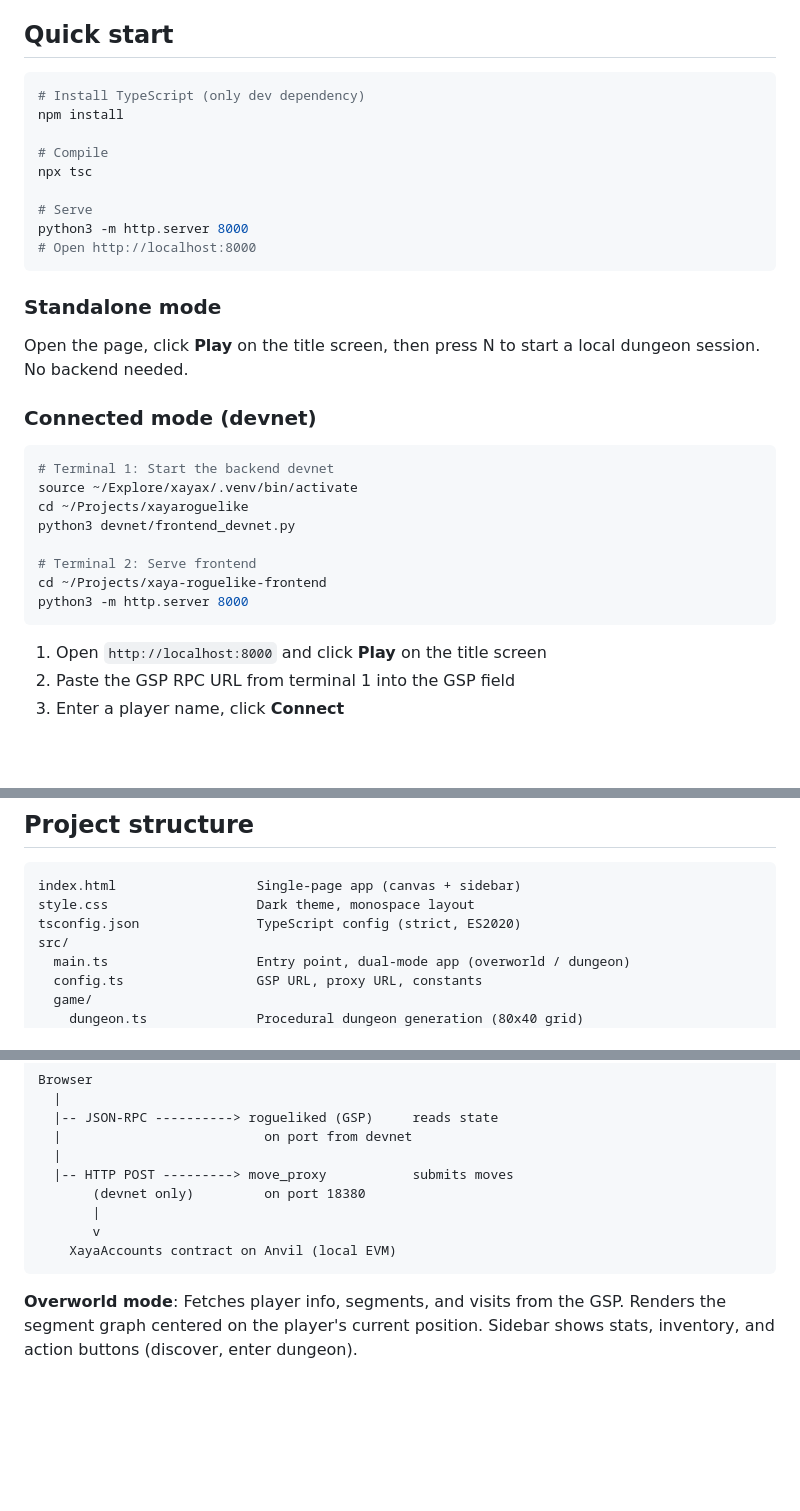
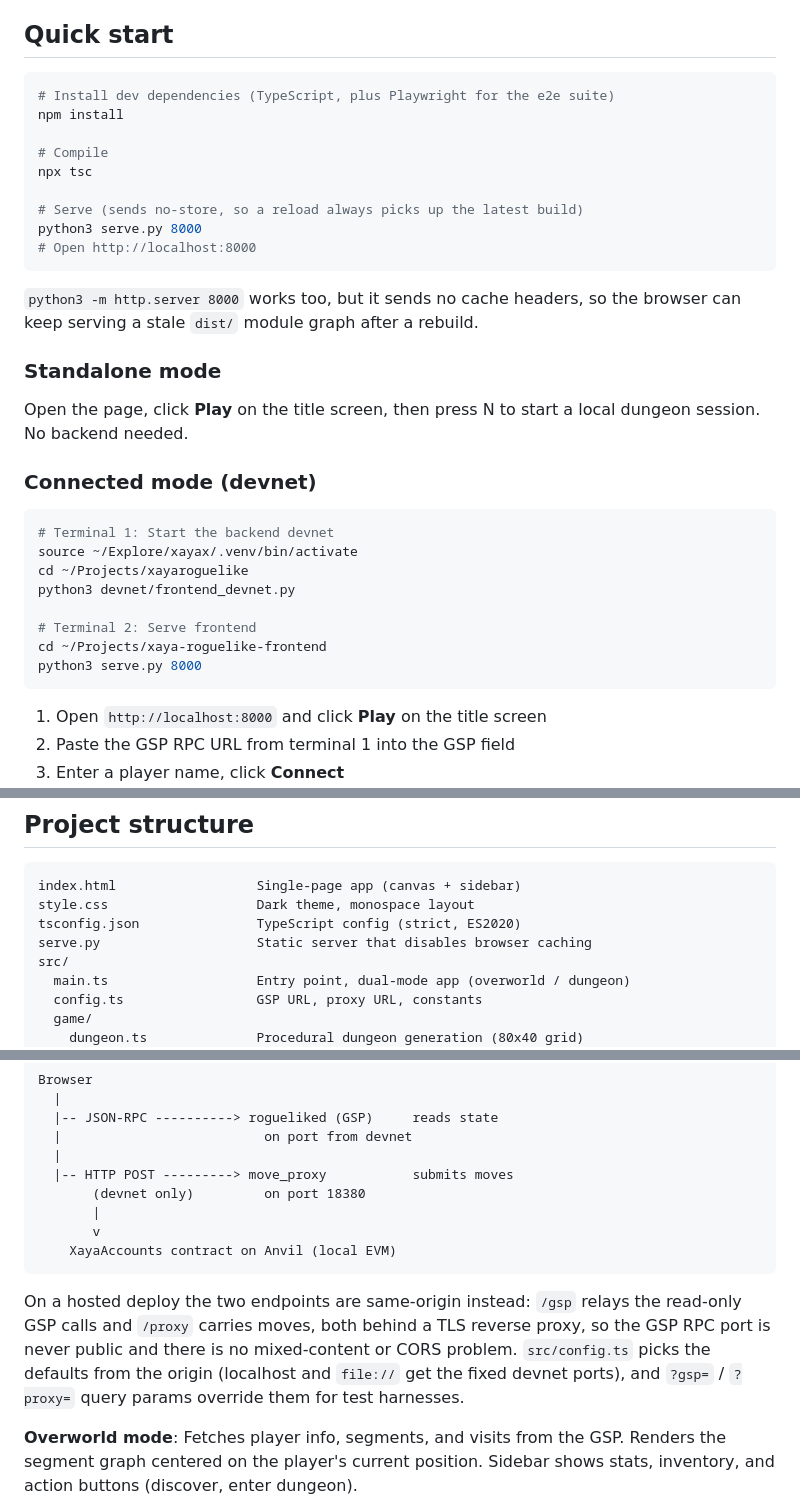
Before and after one commit to EdwardAThomson/xaya-roguelike-frontend, a Markdown page: README.md, 3 parts joined by grey strips. Drawn GitHub-style; blank space fills up the shorter version.

````diff
--- a/README.md
+++ b/README.md
@@ -26,16 +26,19 @@ Browser-based frontend for the [Xaya Roguelike](https://github.com/EdwardAThomso
 ## Quick start
 
 ```bash
-# Install TypeScript (only dev dependency)
+# Install dev dependencies (TypeScript, plus Playwright for the e2e suite)
 npm install
 
 # Compile
 npx tsc
 
-# Serve
-python3 -m http.server 8000
+# Serve (sends no-store, so a reload always picks up the latest build)
+python3 serve.py 8000
 # Open http://localhost:8000
 ```
+
+`python3 -m http.server 8000` works too, but it sends no cache headers, so the
+browser can keep serving a stale `dist/` module graph after a rebuild.
 
 ### Standalone mode
 
@@ -51,7 +54,7 @@ python3 devnet/frontend_devnet.py
 
 # Terminal 2: Serve frontend
 cd ~/Projects/xaya-roguelike-frontend
-python3 -m http.server 8000
+python3 serve.py 8000
 ```
 
 1. Open `http://localhost:8000` and click **Play** on the title screen
@@ -68,6 +71,7 @@ python3 -m http.server 8000
 index.html                  Single-page app (canvas + sidebar)
 style.css                   Dark theme, monospace layout
 tsconfig.json               TypeScript config (strict, ES2020)
+serve.py                    Static server that disables browser caching
 src/
   main.ts                   Entry point, dual-mode app (overworld / dungeon)
   config.ts                 GSP URL, proxy URL, constants
@@ -118,6 +122,13 @@ Browser
     XayaAccounts contract on Anvil (local EVM)
 ```
 
+On a hosted deploy the two endpoints are same-origin instead: `/gsp` relays the
+read-only GSP calls and `/proxy` carries moves, both behind a TLS reverse proxy,
+so the GSP RPC port is never public and there is no mixed-content or CORS
+problem. `src/config.ts` picks the defaults from the origin (localhost and
+`file://` get the fixed devnet ports), and `?gsp=` / `?proxy=` query params
+override them for test harnesses.
+
 **Overworld mode**: Fetches player info, segments, and visits from the GSP. Renders the segment graph centered on the player's current position. Sidebar shows stats, inventory, and action buttons (discover, enter dungeon).
 
 **Dungeon mode**: Runs a `DungeonSession` locally. In channel mode, uses the real segment seed and player stats from the GSP. On exit, submits the action replay proof on-chain for verification.
````
Also changed, not shown: docs/PARITY_AND_ERRORS.md (+75 -70 lines).
